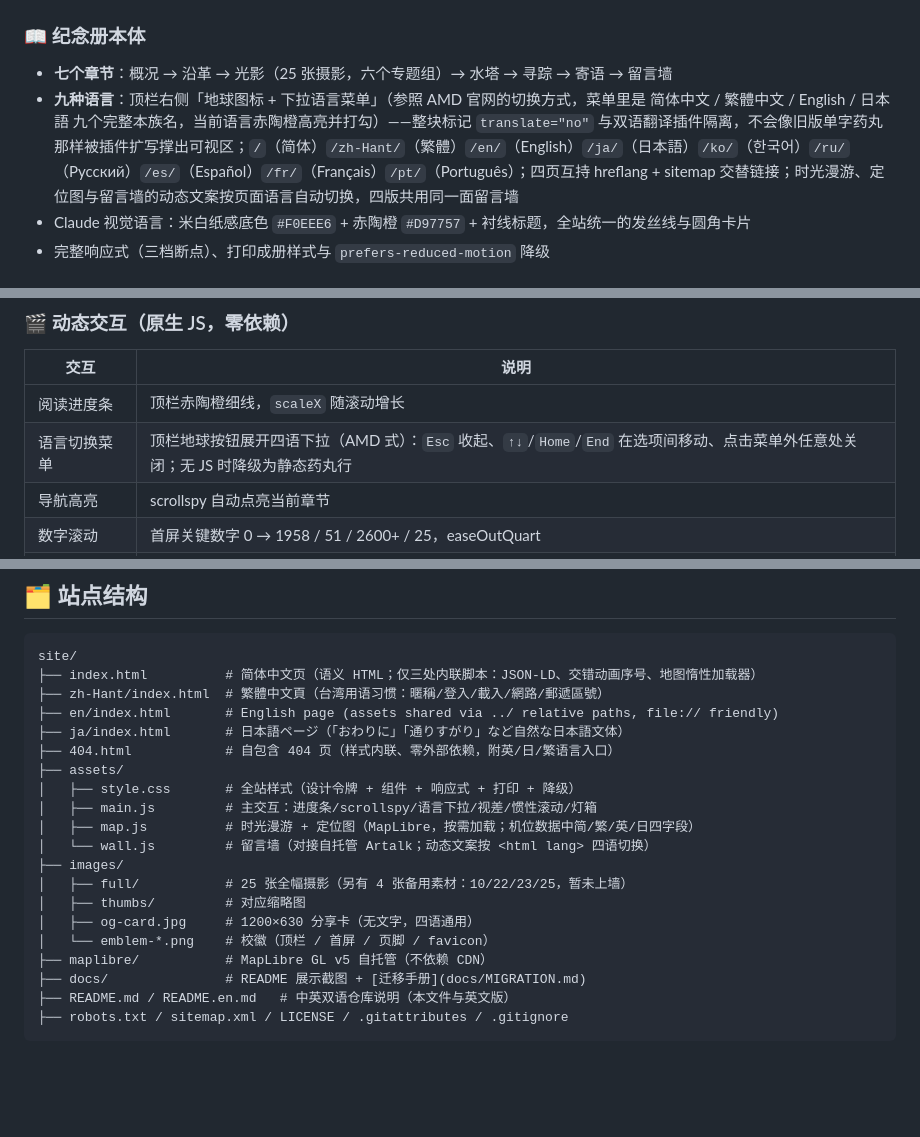
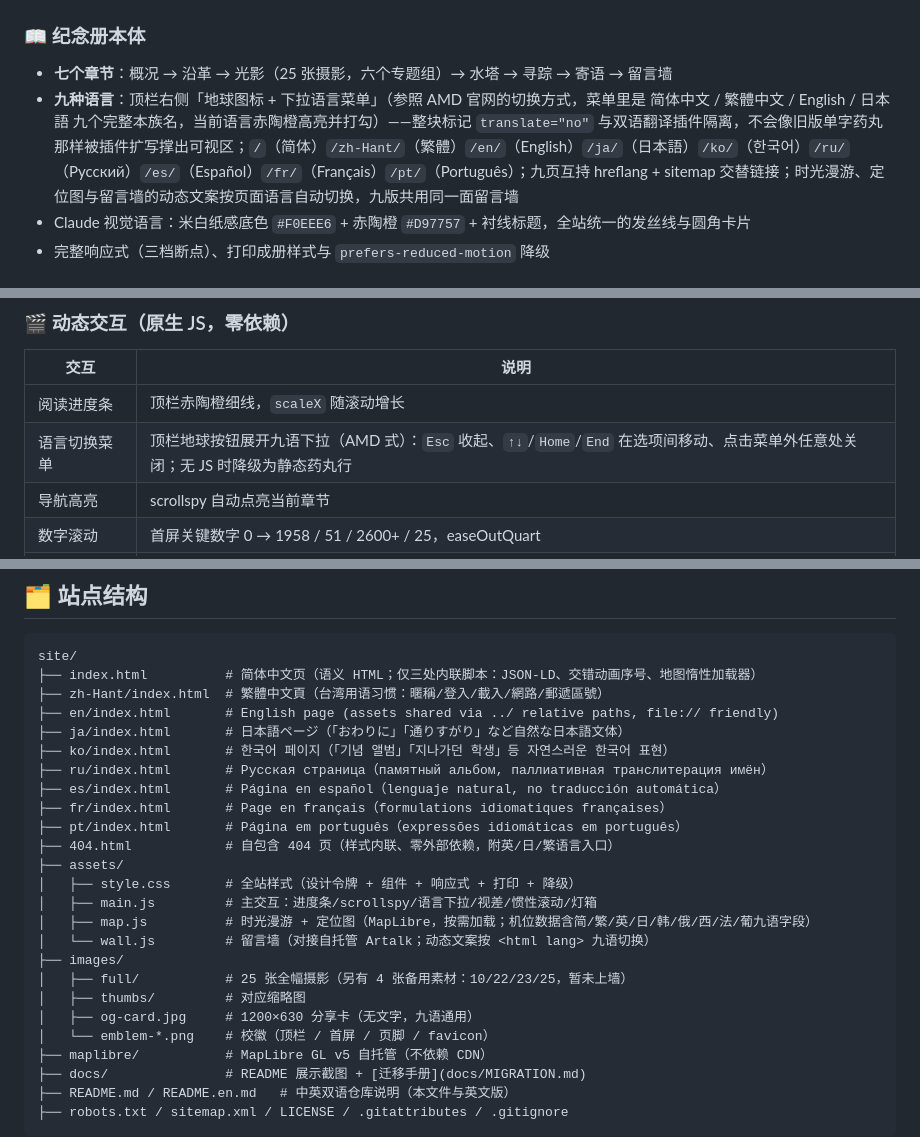
Before and after one commit to xxc2007/In-memory-of-Nanchang-No.-15-Middle-School, a Markdown page: README.md, 3 parts joined by grey strips. Rendered like a GitHub page; blank space fills up the shorter version.

```diff
--- a/README.md
+++ b/README.md
@@ -44,7 +44,7 @@
 ### 📖 纪念册本体
 
 - **七个章节**：概况 → 沿革 → 光影（25 张摄影，六个专题组）→ 水塔 → 寻踪 → 寄语 → 留言墙
-- **九种语言**：顶栏右侧「地球图标 + 下拉语言菜单」（参照 AMD 官网的切换方式，菜单里是 简体中文 / 繁體中文 / English / 日本語 九个完整本族名，当前语言赤陶橙高亮并打勾）——整块标记 `translate="no"` 与双语翻译插件隔离，不会像旧版单字药丸那样被插件扩写撑出可视区；`/`（简体）`/zh-Hant/`（繁體）`/en/`（English）`/ja/`（日本語）`/ko/`（한국어）`/ru/`（Русский）`/es/`（Español）`/fr/`（Français）`/pt/`（Português）；四页互持 hreflang + sitemap 交替链接；时光漫游、定位图与留言墙的动态文案按页面语言自动切换，四版共用同一面留言墙
+- **九种语言**：顶栏右侧「地球图标 + 下拉语言菜单」（参照 AMD 官网的切换方式，菜单里是 简体中文 / 繁體中文 / English / 日本語 九个完整本族名，当前语言赤陶橙高亮并打勾）——整块标记 `translate="no"` 与双语翻译插件隔离，不会像旧版单字药丸那样被插件扩写撑出可视区；`/`（简体）`/zh-Hant/`（繁體）`/en/`（English）`/ja/`（日本語）`/ko/`（한국어）`/ru/`（Русский）`/es/`（Español）`/fr/`（Français）`/pt/`（Português）；九页互持 hreflang + sitemap 交替链接；时光漫游、定位图与留言墙的动态文案按页面语言自动切换，九版共用同一面留言墙
 - Claude 视觉语言：米白纸感底色 `#F0EEE6` + 赤陶橙 `#D97757` + 衬线标题，全站统一的发丝线与圆角卡片
 - 完整响应式（三档断点）、打印成册样式与 `prefers-reduced-motion` 降级
 
@@ -86,7 +86,7 @@
 | 交互 | 说明 |
 |------|------|
 | 阅读进度条 | 顶栏赤陶橙细线，`scaleX` 随滚动增长 |
-| 语言切换菜单 | 顶栏地球按钮展开四语下拉（AMD 式）：`Esc` 收起、`↑↓`/`Home`/`End` 在选项间移动、点击菜单外任意处关闭；无 JS 时降级为静态药丸行 |
+| 语言切换菜单 | 顶栏地球按钮展开九语下拉（AMD 式）：`Esc` 收起、`↑↓`/`Home`/`End` 在选项间移动、点击菜单外任意处关闭；无 JS 时降级为静态药丸行 |
 | 导航高亮 | scrollspy 自动点亮当前章节 |
 | 数字滚动 | 首屏关键数字 0 → 1958 / 51 / 2600+ / 25，easeOutQuart |
 | 大图视差 | 首图以 0.5× 速率反向移动 + 光标惯性视差，`scale(1.09)` 防露边 |
@@ -105,16 +105,21 @@ site/
 ├── zh-Hant/index.html  # 繁體中文頁（台湾用语习惯：暱稱/登入/載入/網路/郵遞區號）
 ├── en/index.html       # English page (assets shared via ../ relative paths, file:// friendly)
 ├── ja/index.html       # 日本語ページ（「おわりに」「通りすがり」など自然な日本語文体）
+├── ko/index.html       # 한국어 페이지（「기념 앨범」「지나가던 학생」등 자연스러운 한국어 표현）
+├── ru/index.html       # Русская страница（памятный альбом, паллиативная транслитерация имён）
+├── es/index.html       # Página en español（lenguaje natural, no traducción automática）
+├── fr/index.html       # Page en français（formulations idiomatiques françaises）
+├── pt/index.html       # Página em português（expressões idiomáticas em português）
 ├── 404.html            # 自包含 404 页（样式内联、零外部依赖，附英/日/繁语言入口）
 ├── assets/
 │   ├── style.css       # 全站样式（设计令牌 + 组件 + 响应式 + 打印 + 降级）
 │   ├── main.js         # 主交互：进度条/scrollspy/语言下拉/视差/惯性滚动/灯箱
-│   ├── map.js          # 时光漫游 + 定位图（MapLibre，按需加载；机位数据中简/繁/英/日四字段）
-│   └── wall.js         # 留言墙（对接自托管 Artalk；动态文案按 <html lang> 四语切换）
+│   ├── map.js          # 时光漫游 + 定位图（MapLibre，按需加载；机位数据含简/繁/英/日/韩/俄/西/法/葡九语字段）
+│   └── wall.js         # 留言墙（对接自托管 Artalk；动态文案按 <html lang> 九语切换）
 ├── images/
 │   ├── full/           # 25 张全幅摄影（另有 4 张备用素材：10/22/23/25，暂未上墙）
 │   ├── thumbs/         # 对应缩略图
-│   ├── og-card.jpg     # 1200×630 分享卡（无文字，四语通用）
+│   ├── og-card.jpg     # 1200×630 分享卡（无文字，九语通用）
 │   └── emblem-*.png    # 校徽（顶栏 / 首屏 / 页脚 / favicon）
 ├── maplibre/           # MapLibre GL v5 自托管（不依赖 CDN）
 ├── docs/               # README 展示截图 + [迁移手册](docs/MIGRATION.md)
```
Also changed, not shown: other parts of README.md (+1 -1 lines), README.en.md (+7 -2 lines).
